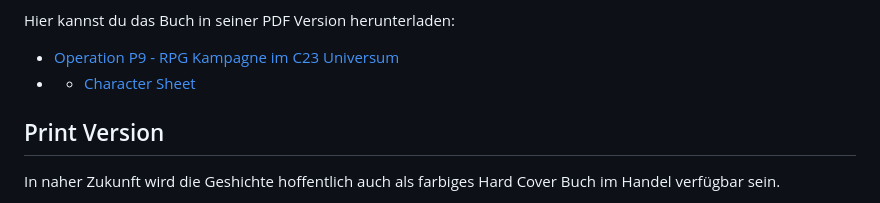
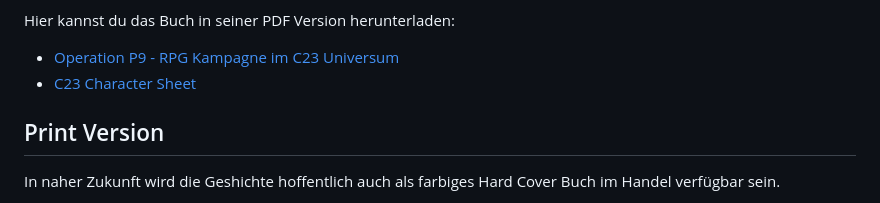
Before and after one commit to poldi2015/Plane9, a Markdown page: README.md, the part around the change. Drawn GitHub-style.

```diff
--- a/README.md
+++ b/README.md
@@ -26,7 +26,7 @@ und einer guten Portion Action.
 Hier kannst du das Buch in seiner PDF Version herunterladen:
 
 * [Operation P9 - RPG Kampagne im C23 Universum](https://github.com/poldi2015/Plane9/releases/latest/download/Plane9.pdf)
-* * [Character Sheet](https://github.com/poldi2015/Plane9/releases/latest/download/Operation_P9_Character_Sheet.pdf)
+* [C23 Character Sheet](https://github.com/poldi2015/Plane9/releases/latest/download/Operation_P9_Character_Sheet.pdf)
 
 ## Print Version
 
```
